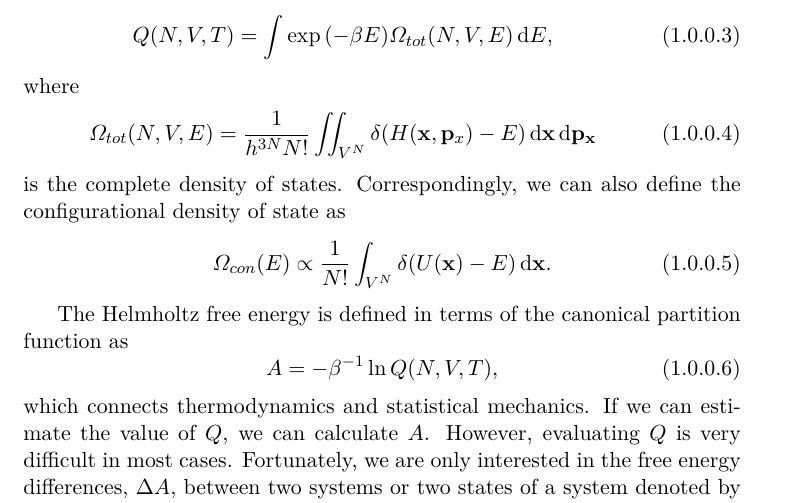
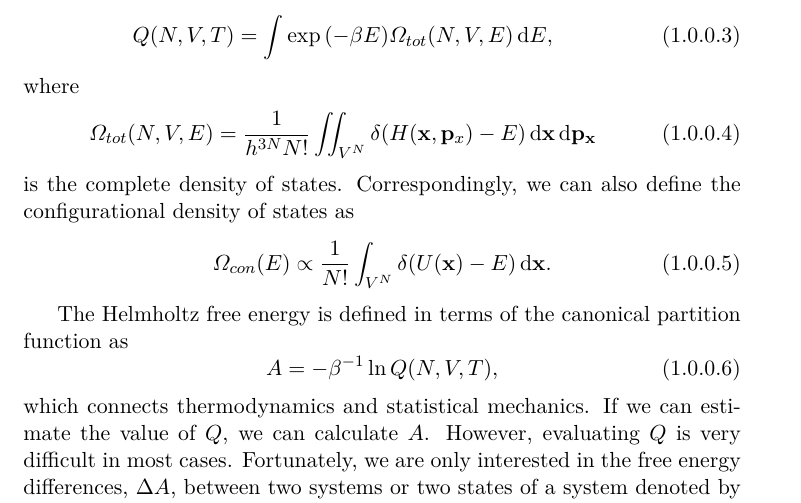
Before and after one commit to samuelymei/freeenergy, a LaTeX thesis (freeenergy.tex, which reads chapters/introduction.tex): part of page 16 of 107, cut so that both start at the same text. The pictures show the PDF file freeenergy.pdf that the author committed with the source.

Commit message:
minor update in introduction

```diff
--- a/chapters/introduction.tex
+++ b/chapters/introduction.tex
@@ -49,7 +49,7 @@ where
 \begin{equation}
 	\varOmega_{tot}(N,V,E)=\frac{1}{{h}^{3N}N!}\iint_{V^N} \delta(H(\mathbf{x},\mathbf{p}_{x})-E)\diff\mathbf{x}\diff\mathbf{p}_\mathbf{x}
 \end{equation}
-is the complete density of states. Correspondingly, we can also define the configurational density of state as
+is the complete density of states. Correspondingly, we can also define the configurational density of states as
 \begin{equation}
 	\varOmega_{con}(E)\propto\frac{1}{N!}\int_{V^N} \delta(U(\mathbf{x})-E)\diff\mathbf{x}.
 \end{equation}
```
Also changed, not shown: freeenergy.pdf.
